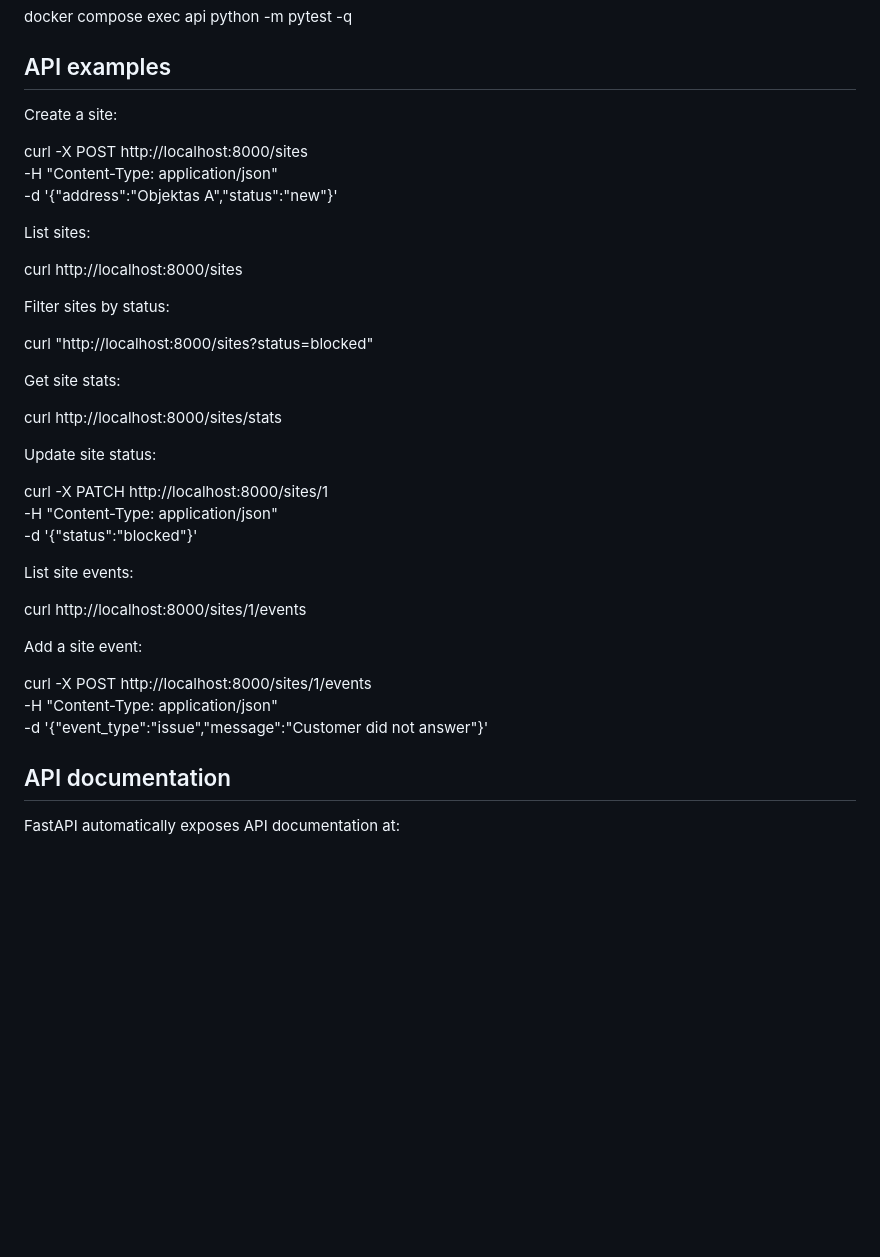
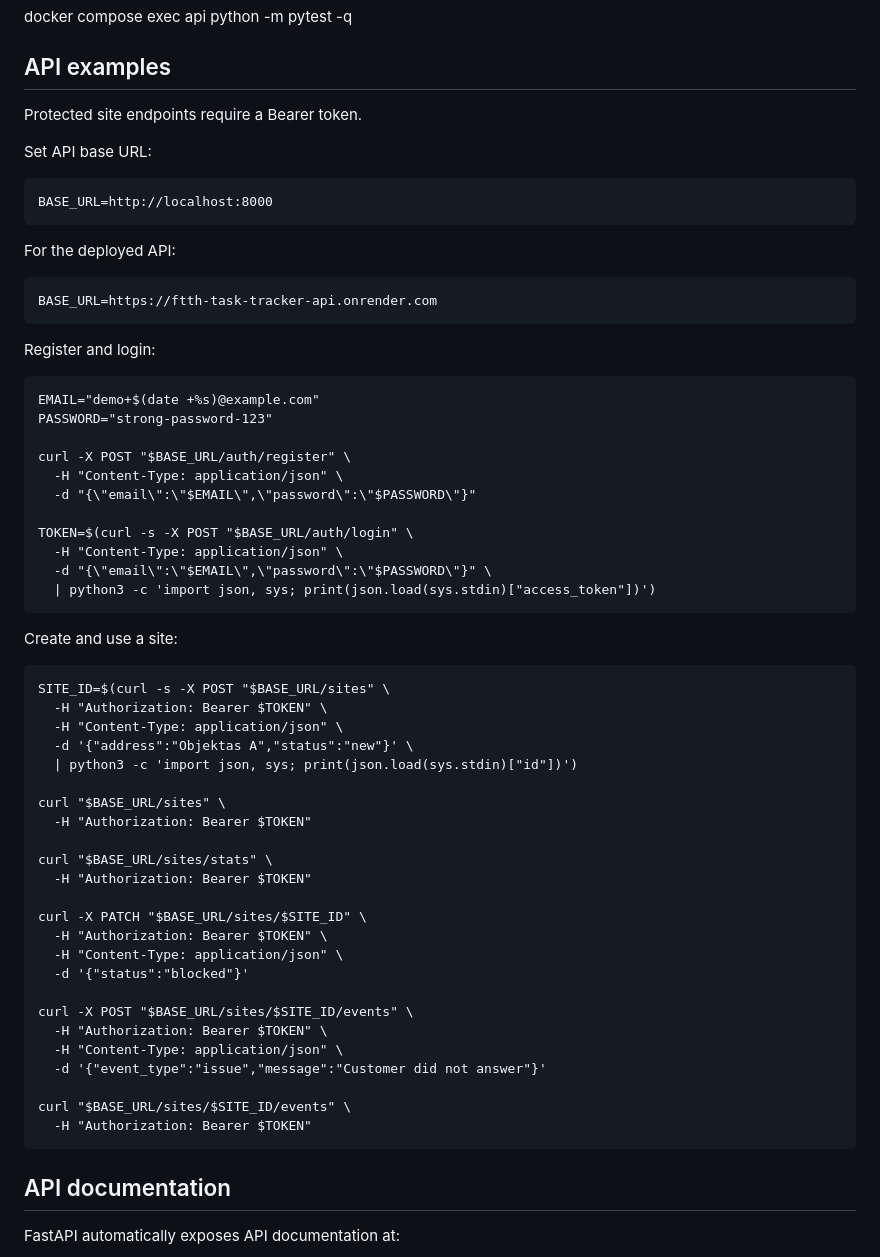
Before and after one commit to dreamasss/ftth-task-tracker-api, a Markdown page: README.md, the part around the change. GitHub-like rendering; blank space fills up the shorter version.

Commit message:
update README API examples for authentication

```diff
--- a/README.md
+++ b/README.md
@@ -51,39 +51,56 @@ docker compose exec api python -m pytest -q
 
 ## API examples
 
-Create a site:
+Protected site endpoints require a Bearer token.
 
-curl -X POST http://localhost:8000/sites \
-  -H "Content-Type: application/json" \
-  -d '{"address":"Objektas A","status":"new"}'
+Set API base URL:
 
-List sites:
+    BASE_URL=http://localhost:8000
 
-curl http://localhost:8000/sites
+For the deployed API:
 
-Filter sites by status:
+    BASE_URL=https://ftth-task-tracker-api.onrender.com
 
-curl "http://localhost:8000/sites?status=blocked"
+Register and login:
 
-Get site stats:
+    EMAIL="demo+$(date +%s)@example.com"
+    PASSWORD="strong-password-123"
 
-curl http://localhost:8000/sites/stats
+    curl -X POST "$BASE_URL/auth/register" \
+      -H "Content-Type: application/json" \
+      -d "{\"email\":\"$EMAIL\",\"password\":\"$PASSWORD\"}"
 
-Update site status:
+    TOKEN=$(curl -s -X POST "$BASE_URL/auth/login" \
+      -H "Content-Type: application/json" \
+      -d "{\"email\":\"$EMAIL\",\"password\":\"$PASSWORD\"}" \
+      | python3 -c 'import json, sys; print(json.load(sys.stdin)["access_token"])')
 
-curl -X PATCH http://localhost:8000/sites/1 \
-  -H "Content-Type: application/json" \
-  -d '{"status":"blocked"}'
+Create and use a site:
 
-List site events:
+    SITE_ID=$(curl -s -X POST "$BASE_URL/sites" \
+      -H "Authorization: Bearer $TOKEN" \
+      -H "Content-Type: application/json" \
+      -d '{"address":"Objektas A","status":"new"}' \
+      | python3 -c 'import json, sys; print(json.load(sys.stdin)["id"])')
 
-curl http://localhost:8000/sites/1/events
+    curl "$BASE_URL/sites" \
+      -H "Authorization: Bearer $TOKEN"
 
-Add a site event:
+    curl "$BASE_URL/sites/stats" \
+      -H "Authorization: Bearer $TOKEN"
 
-curl -X POST http://localhost:8000/sites/1/events \
-  -H "Content-Type: application/json" \
-  -d '{"event_type":"issue","message":"Customer did not answer"}'
+    curl -X PATCH "$BASE_URL/sites/$SITE_ID" \
+      -H "Authorization: Bearer $TOKEN" \
+      -H "Content-Type: application/json" \
+      -d '{"status":"blocked"}'
+
+    curl -X POST "$BASE_URL/sites/$SITE_ID/events" \
+      -H "Authorization: Bearer $TOKEN" \
+      -H "Content-Type: application/json" \
+      -d '{"event_type":"issue","message":"Customer did not answer"}'
+
+    curl "$BASE_URL/sites/$SITE_ID/events" \
+      -H "Authorization: Bearer $TOKEN"
 
 ## API documentation
 
```
